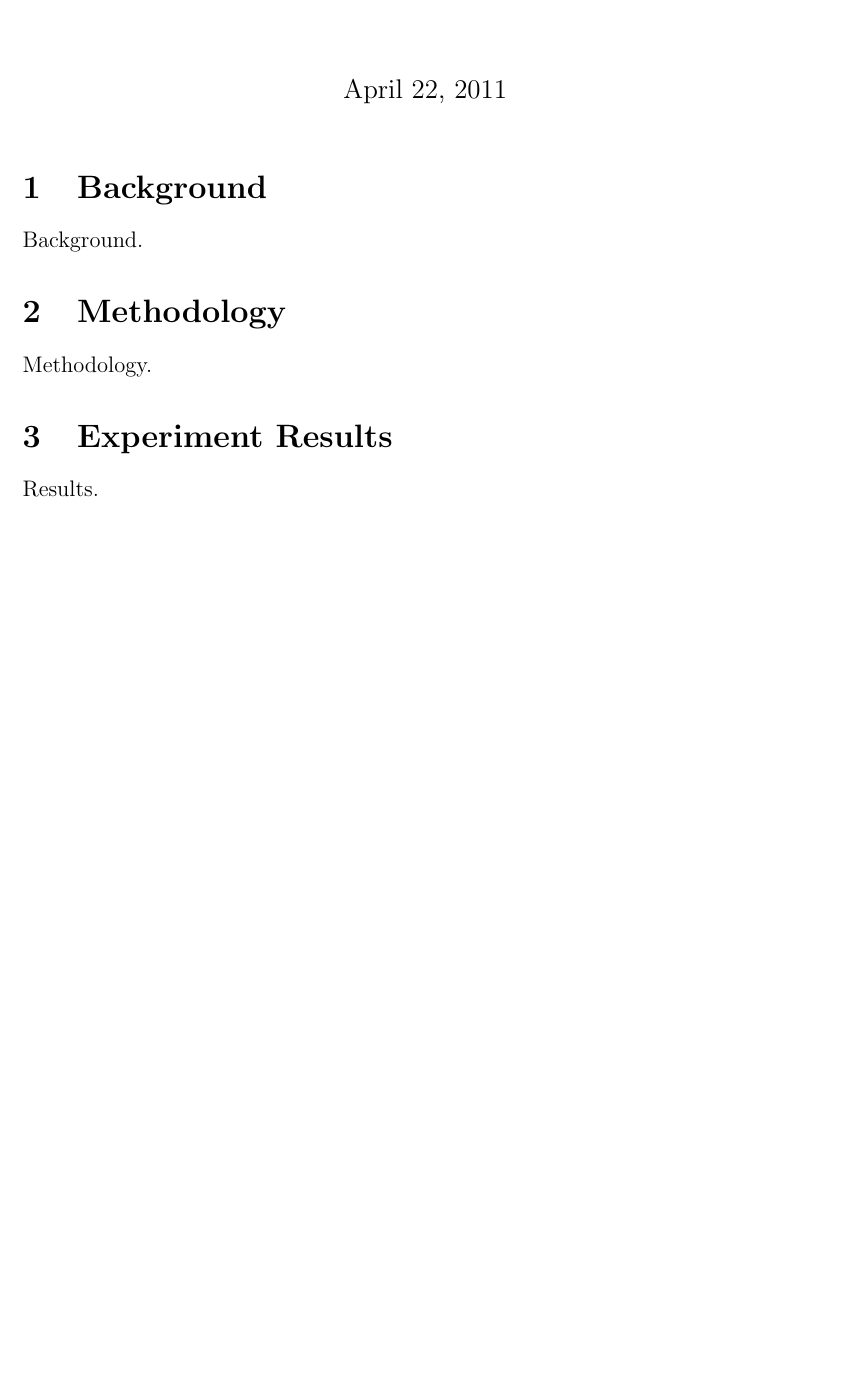
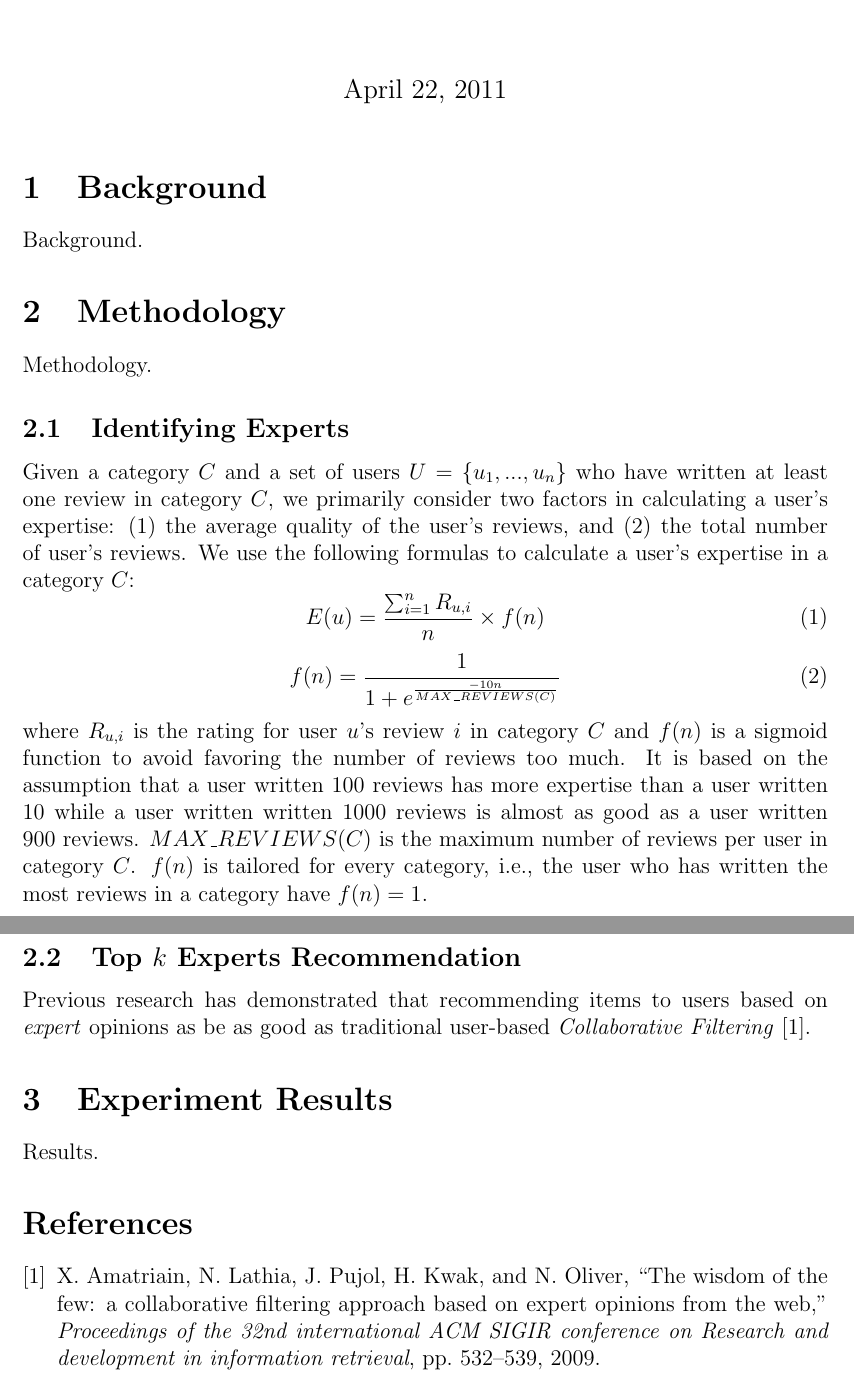
Before and after one commit to garthcn/trustrec-report, a LaTeX document (final.tex): part of the page before the commit and two parts of pages 1 and 2 of 2 after it, the two joined at a grey line, cut so that both start at the same text, the shorter picture padded with empty space. Compiled offline with pdfLaTeX.

Commit message:
add references

```diff
--- a/final.tex
+++ b/final.tex
@@ -20,6 +20,34 @@
 Background.
 \section{Methodology}
 Methodology.
+
+\subsection{Identifying Experts} % (fold)
+\label{sub:identifying_experts}
+
+Given a category $C$ and a set of users $U = \{{u_{1}, ..., u_{n}}\}$ who have written at least one review in category $C$, we primarily consider two factors in calculating a user's expertise: (1) the average quality of the user's reviews, and (2) the total number of user's reviews. We use the following formulas to calculate a user's expertise in a category $C$:
+\begin{equation}
+E(u) = \frac{\sum_{i=1}^n R_{u, i}} {n} \times f(n)
+\end{equation}
+\begin{equation}
+f(n) = \frac{1}{1 + e^{\frac{-10n} {MAX\_REVIEWS(C)}}}
+\end{equation}
+where $R_{u, i}$ is the rating for user $u$'s review $i$ in category $C$ and $f(n)$ is a sigmoid function to avoid favoring the number of reviews too much. It is based on the assumption that a user written 100 reviews has more expertise than a user written 10 while a user written written 1000 reviews is almost as good as a user written 900 reviews. $MAX\_REVIEWS(C)$ is the maximum number of reviews per user in category $C$. $f(n)$ is tailored for every category, i.e., the user who has written the most reviews in a category have $f(n)=1$.
+
+% subsection identifying_experts (end)
+
+\subsection{Top $k$ Experts Recommendation} % (fold)
+\label{sub:expert_recommendation}
+
+Previous research has demonstrated that recommending items to users based on \emph{expert} opinions as be as good as traditional user-based \emph{Collaborative Filtering} \cite{Amatriain:2009p101}.
+
+% subsection expert_recommendation (end)
+
 \section{Experiment Results}
 Results.
+
+
+\bibliographystyle{ieeetr}
+\bibliography{references}
+
+
 \end{document}
```
Also changed, not shown: references.bib (added, +14 -0 lines).
